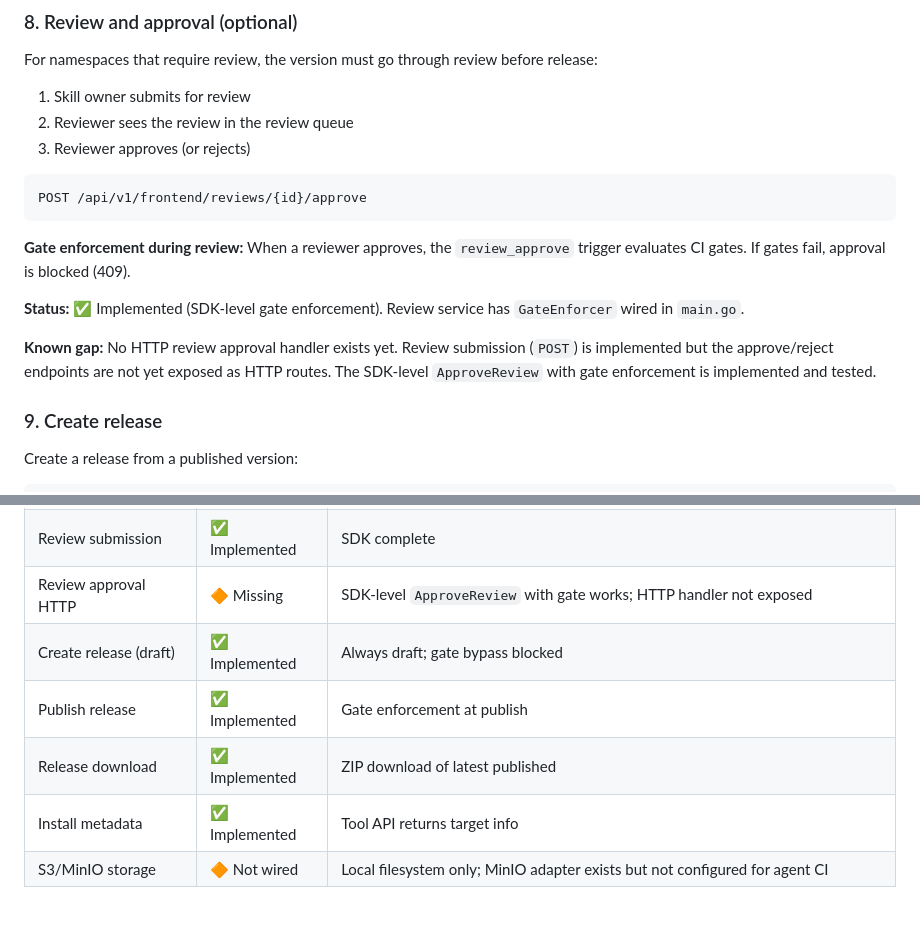
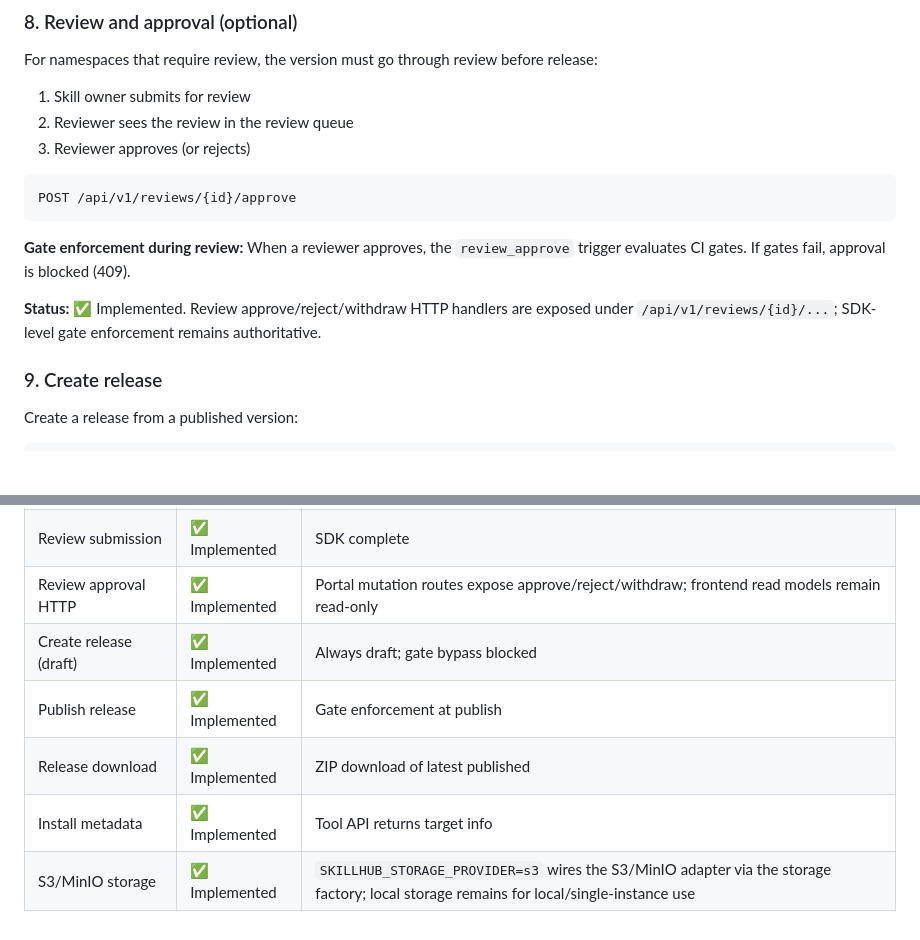
Before and after one commit to lichman0405/miqro-skillhub-backend, a Markdown page: guides/end-to-end-flow.md, 2 parts joined by grey strips. Drawn GitHub-style; blank space fills up the shorter version.

Commit message:
docs: align end-to-end flow status

````diff
--- a/guides/end-to-end-flow.md
+++ b/guides/end-to-end-flow.md
@@ -126,14 +126,12 @@ For namespaces that require review, the version must go through review before re
 3. Reviewer approves (or rejects)
 
 ```
-POST /api/v1/frontend/reviews/{id}/approve
+POST /api/v1/reviews/{id}/approve
 ```
 
 **Gate enforcement during review:** When a reviewer approves, the `review_approve` trigger evaluates CI gates. If gates fail, approval is blocked (409).
 
-**Status:** ✅ Implemented (SDK-level gate enforcement). Review service has `GateEnforcer` wired in `main.go`.
-
-**Known gap:** No HTTP review approval handler exists yet. Review submission (`POST`) is implemented but the approve/reject endpoints are not yet exposed as HTTP routes. The SDK-level `ApproveReview` with gate enforcement is implemented and tested.
+**Status:** ✅ Implemented. Review approve/reject/withdraw HTTP handlers are exposed under `/api/v1/reviews/{id}/...`; SDK-level gate enforcement remains authoritative.
 
 ### 9. Create release
 
@@ -251,9 +249,9 @@ DRAFT ──→ PUBLISHED ──→ (can create release)
 | Step logs | 🔶 Not wired | `LogStore` remains nil — step logs not persisted |
 | CI gate evaluation | ✅ Implemented | Per-policy evaluation with pass/fail |
 | Review submission | ✅ Implemented | SDK complete |
-| Review approval HTTP | 🔶 Missing | SDK-level `ApproveReview` with gate works; HTTP handler not exposed |
+| Review approval HTTP | ✅ Implemented | Portal mutation routes expose approve/reject/withdraw; frontend read models remain read-only |
 | Create release (draft) | ✅ Implemented | Always draft; gate bypass blocked |
 | Publish release | ✅ Implemented | Gate enforcement at publish |
 | Release download | ✅ Implemented | ZIP download of latest published |
 | Install metadata | ✅ Implemented | Tool API returns target info |
-| S3/MinIO storage | 🔶 Not wired | Local filesystem only; MinIO adapter exists but not configured for agent CI |
+| S3/MinIO storage | ✅ Implemented | `SKILLHUB_STORAGE_PROVIDER=s3` wires the S3/MinIO adapter via the storage factory; local storage remains for local/single-instance use |
````
